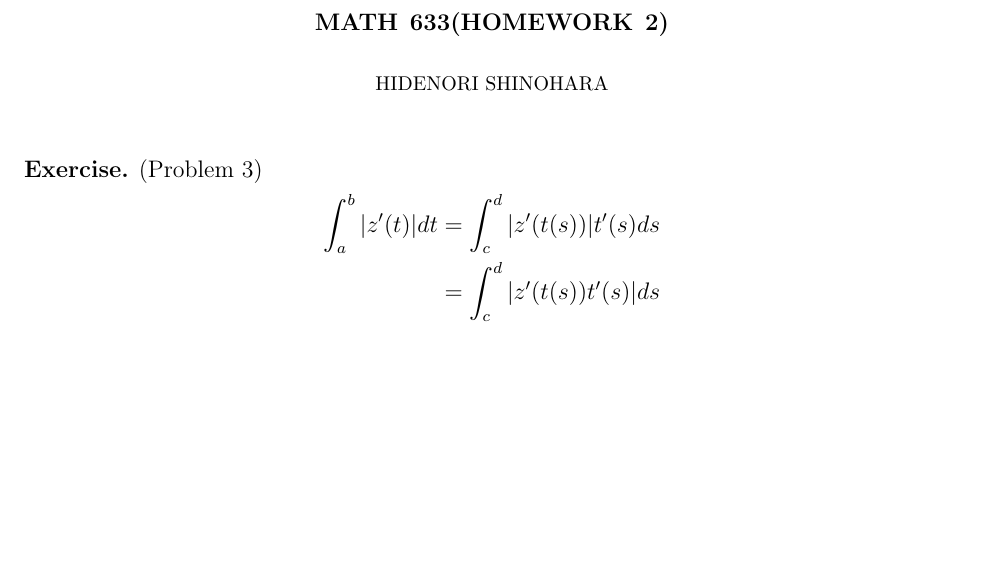
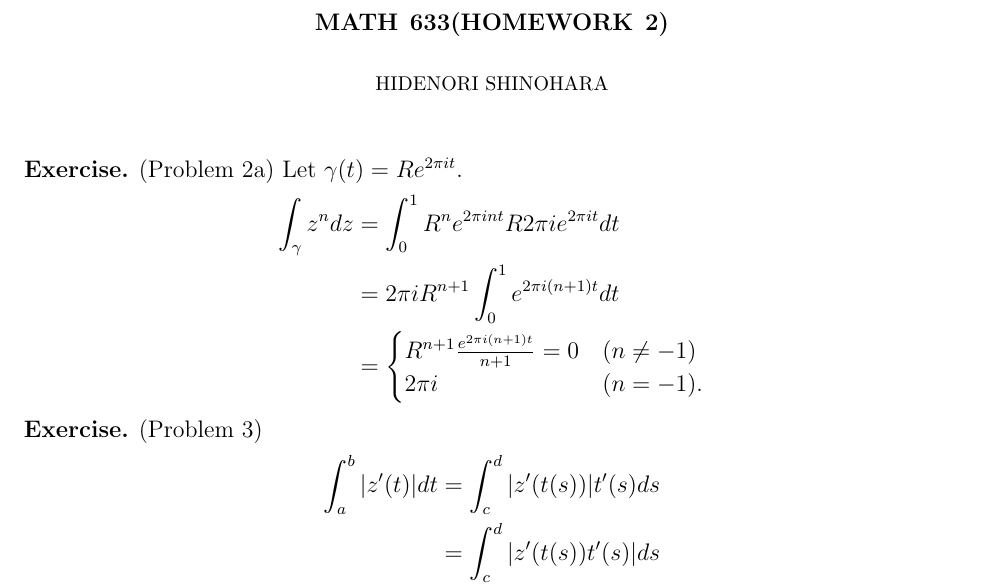
Before and after one commit to hidenori-shinohara/courses, a LaTeX problem sheet (math633/hw2/math633-hw2.tex): part of the page, cut so that both start at the same text, the shorter picture padded with empty space. Compiled offline with pdfLaTeX.

Commit message:
Finish Problem 2a

```diff
--- a/math633/hw2/math633-hw2.tex
+++ b/math633/hw2/math633-hw2.tex
@@ -61,6 +61,19 @@
 \author{Hidenori Shinohara}
 \maketitle
 
+\begin{exer}{(Problem 2a)}
+  Let $\gamma(t) = Re^{2\pi it}$.
+  \begin{align*}
+    \int_{\gamma} z^ndz
+      &= \int_{0}^{1} R^ne^{2\pi i nt}R2\pi ie^{2\pi it} dt \\
+      &= 2\pi i R^{n + 1}\int_{0}^{1} e^{2\pi i (n + 1)t} dt \\
+      &= \begin{cases}
+        R^{n + 1} \frac{e^{2\pi i(n + 1)t}}{n + 1} = 0 & (n \ne -1) \\
+        2\pi i & (n = -1).
+      \end{cases}
+  \end{align*}
+\end{exer}
+
 \begin{exer}{(Problem 3)}
   \begin{align*}
     \int_a^b \abs{z'(t)} dt
```
Also changed, not shown: math633/hw2/math633-hw2.pdf.
